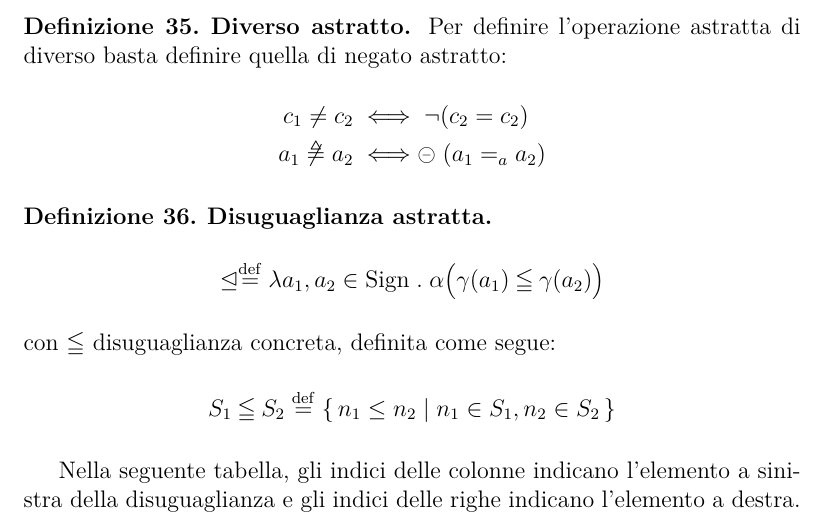
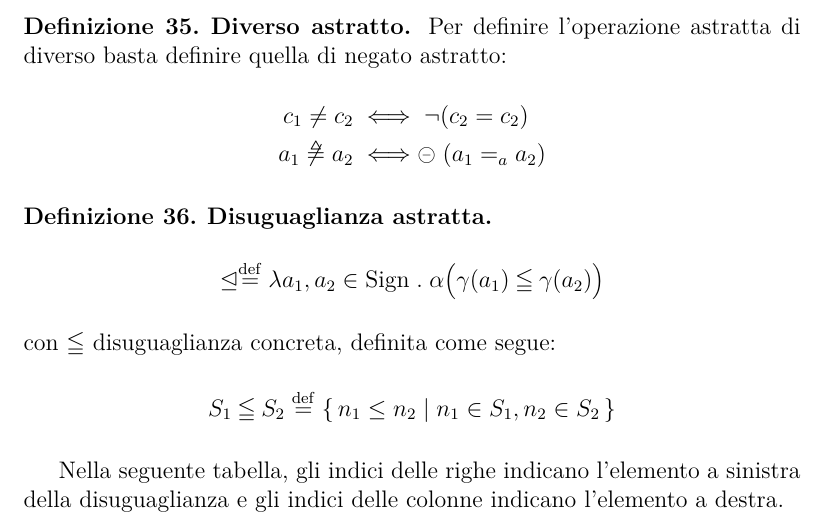
Before and after one commit to UNIPR-Semantica/SemanticaUniPR, a LaTeX book (main.tex, which reads ai.tex): part of page 82 of 87, cut so that both start at the same text. Compiled offline with pdfLaTeX.

Commit message:
Piccola correzione.

```diff
--- a/ai.tex
+++ b/ai.tex
@@ -441,8 +441,8 @@ con $\conineq$ disuguaglianza concreta, definita come segue:
   S_1 \conineq S_2 \defeq \{\, n_1 \leq n_2 \mid n_1 \in S_1, n_2 \in S_2 \,\}
 \]
 \end{definizione}
-Nella seguente tabella, gli indici delle colonne indicano
-l'elemento a sinistra della disuguaglianza e gli indici delle righe
+Nella seguente tabella, gli indici delle righe indicano
+l'elemento a sinistra della disuguaglianza e gli indici delle colonne
 indicano l'elemento a destra.
 
 \begin{center}
```
